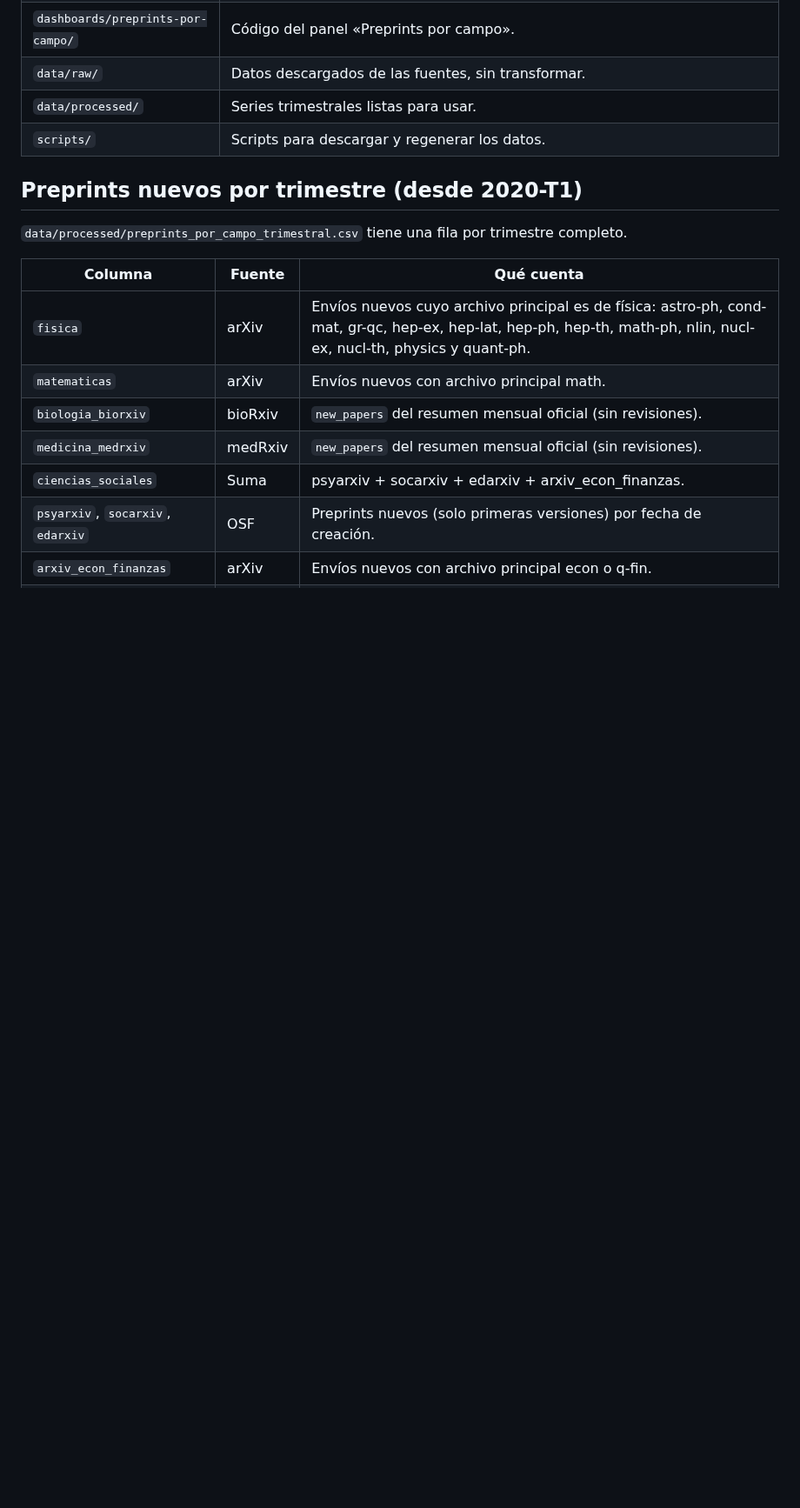
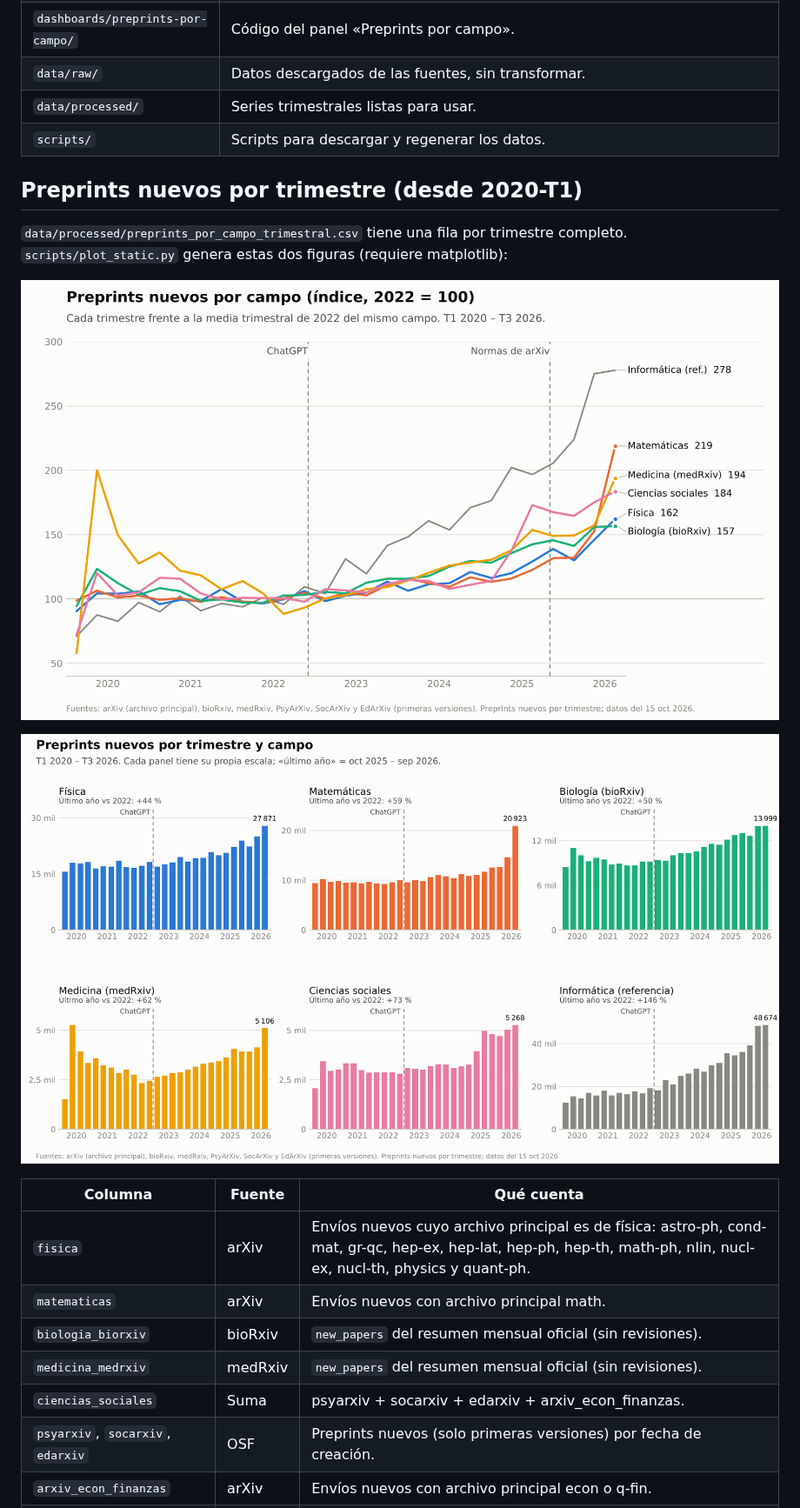
Before and after one commit to DSantosO/academia-ia-state, a Markdown page: README.md, the part around the change. Shown at 87% size. Drawn GitHub-style; pictures changed too: docs/figures/indice_por_campo.png (added), docs/figures/preprints_por_campo_trimestral.png (added); blank space fills up the shorter version.

```diff
--- a/README.md
+++ b/README.md
@@ -15,7 +15,11 @@ Estudio del estado de la academia (publicaciones, ayudas y becas) y del impacto
 
 ## Preprints nuevos por trimestre (desde 2020-T1)
 
-`data/processed/preprints_por_campo_trimestral.csv` tiene una fila por trimestre completo.
+`data/processed/preprints_por_campo_trimestral.csv` tiene una fila por trimestre completo. `scripts/plot_static.py` genera estas dos figuras (requiere matplotlib):
+
+![Índice de preprints nuevos por campo, 2022 = 100](docs/figures/indice_por_campo.png)
+
+![Preprints nuevos por trimestre y campo](docs/figures/preprints_por_campo_trimestral.png)
 
 | Columna | Fuente | Qué cuenta |
 |---|---|---|
```
Also changed, not shown: 1 other file.
